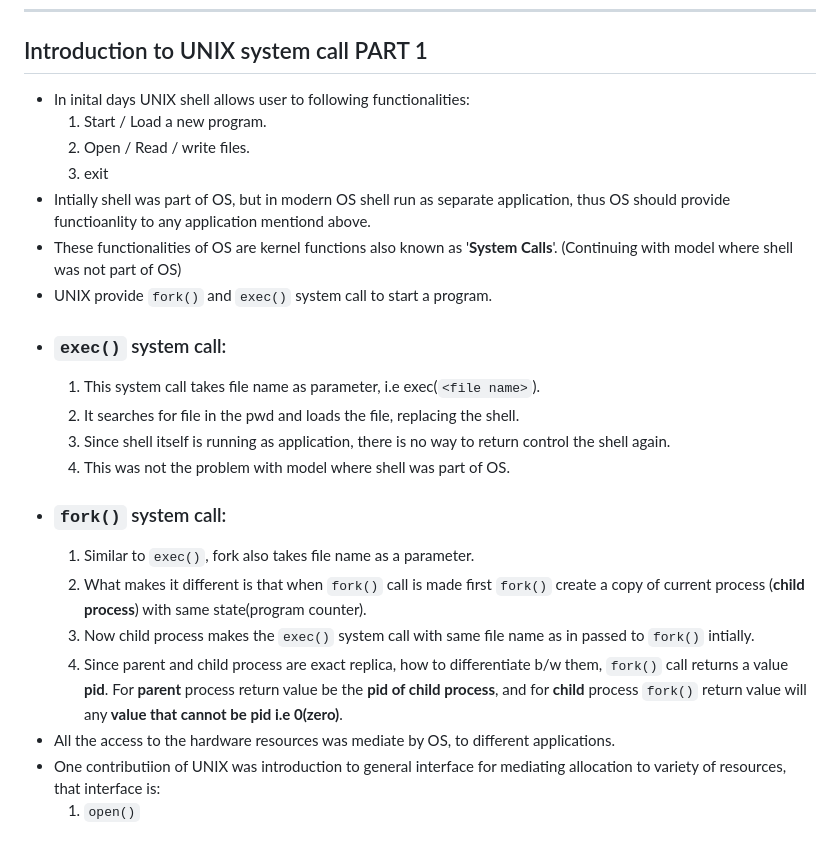
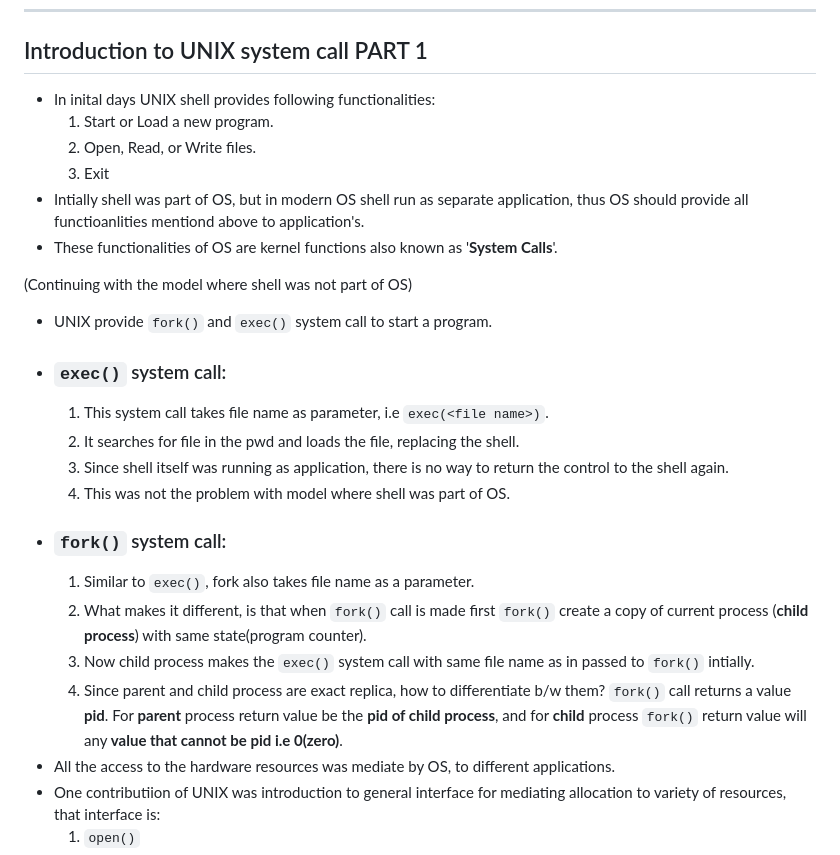
Before and after one commit to opeeyum/CS_Subjects, a Markdown page: OS/operating_system.md, the part around the change. Rendered like a GitHub page.

```diff
--- a/OS/operating_system.md
+++ b/OS/operating_system.md
@@ -3,24 +3,25 @@
 ***
 
 ## Introduction to UNIX system call PART 1
- - In inital days UNIX shell allows user to following functionalities:
-    1. Start / Load a new program.
-    2. Open / Read / write files.
-    3. exit
-- Intially shell was part of OS, but in modern OS shell run as separate application, thus OS should provide functioanlity to any application mentiond above.
+ - In inital days UNIX shell provides following functionalities:
+    1. Start or Load a new program.
+    2. Open, Read, or Write files.
+    3. Exit
+- Intially shell was part of OS, but in modern OS shell run as separate application, thus OS should provide all functioanlities mentiond above to application's.
 - These functionalities of OS are kernel functions also known as '**System Calls**'.
-(Continuing with model where shell was not part of OS)
+
+(Continuing with the model where shell was not part of OS)
 - UNIX provide `fork()` and `exec()` system call to start a program.
 - ### `exec()` system call:
-    1. This system call takes file name as parameter, i.e exec(`<file name>`).
+    1. This system call takes file name as parameter, i.e `exec(<file name>)`.
     2. It searches for file in the pwd and loads the file, replacing the shell.
-    3. Since shell itself is running as application, there is no way to return control the shell again.
+    3. Since shell itself was running as application, there is no way to return the control to the shell again.
     4. This was not the problem with model where shell was part of OS.
 - ### `fork()` system call:
     1. Similar to `exec()`, fork also takes file name as a parameter.
-    2. What makes it different is that when `fork()` call is made first `fork()` create a copy of current process (**child process**) with same state(program counter).
+    2. What makes it different, is that when `fork()` call is made first `fork()` create a copy of current process (**child process**) with same state(program counter).
     3. Now child process makes the `exec()` system call with same file name as in passed to `fork()` intially.
-    4. Since parent and child process are exact replica, how to differentiate b/w them, `fork()` call returns a value **pid**. For **parent** process return value be the **pid of child process**, and for **child** process `fork()` return value will any **value that cannot be pid i.e 0(zero)**.
+    4. Since parent and child process are exact replica, how to differentiate b/w them? `fork()` call returns a value **pid**. For **parent** process return value be the **pid of child process**, and for **child** process `fork()` return value will any **value that cannot be pid i.e 0(zero)**.
 - All the access to the hardware resources was mediate by OS, to different applications.
 - One contributiion of UNIX was introduction to general interface for mediating allocation to variety of resources, that interface is:
     1. `open()`
```
